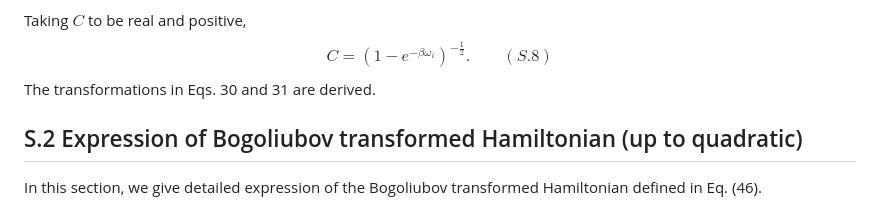
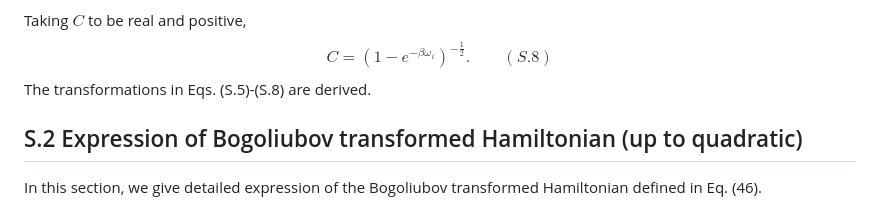
Before and after one commit to ArrEssJay/chimera, a Markdown page: wiki/VE-TFCC_quantum.md, the part around the change. GitHub-like rendering.

Commit message:
Update wiki/VE-TFCC_quantum.md
Co-authored-by: Copilot <175728472+Copilot@users.noreply.github.com>

```diff
--- a/wiki/VE-TFCC_quantum.md
+++ b/wiki/VE-TFCC_quantum.md
@@ -35,7 +35,7 @@ and
 $$[\hat{b}_i, \hat{b}_i^\dagger] = |C|^2 (1 + e^{-\beta \omega_i} [\hat{i}^\dagger, \hat{i}]) = 1. \quad \quad (S.7)$$
 Taking $C$ to be real and positive,
 $$C = (1 - e^{-\beta \omega_i})^{-\frac{1}{2}}. \quad \quad (S.8)$$
-The transformations in Eqs. 30 and 31 are derived.
+The transformations in Eqs. (S.5)-(S.8) are derived.
 
 ## S.2 Expression of Bogoliubov transformed Hamiltonian (up to quadratic)
 
```
